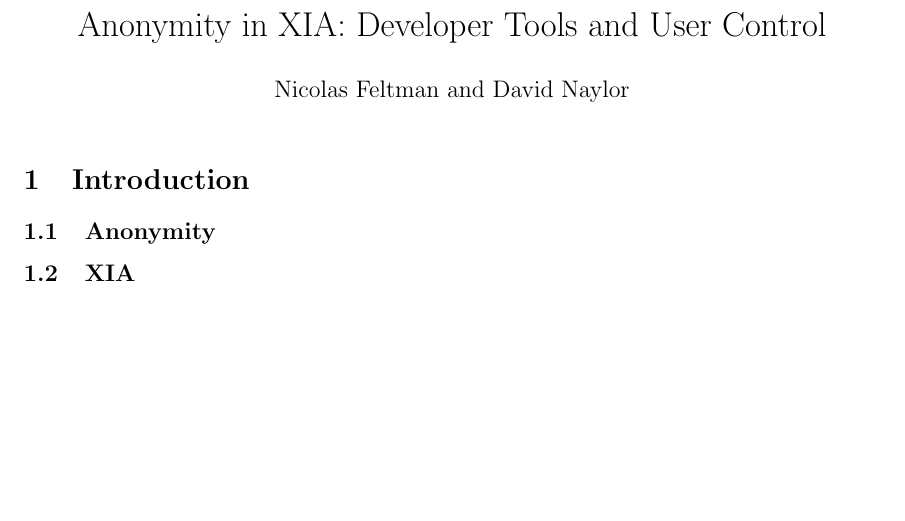
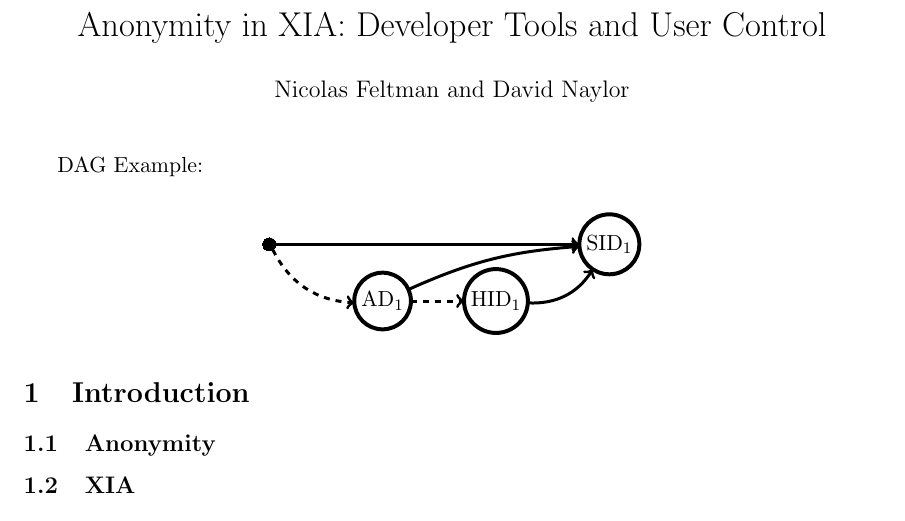
Before and after one commit to nfeltman/XIAnon, a LaTeX document (Writeup/writeup.tex): part of page 1 of 2, cut so that both start at the same text, the shorter picture padded with empty space. Compiled offline with pdfLaTeX.

Commit message:
Added LaTeX DAG example

```diff
--- a/Writeup/writeup.tex
+++ b/Writeup/writeup.tex
@@ -15,6 +46,28 @@
 
 \begin{document}
 \maketitle
+
+
+DAG Example:\\
+\begin{center}
+\begin{tikzpicture}
+  \entrynode{A}
+  \Vertex[x=6,y=0,L=SID$_1$]{B}
+  \Vertex[x=2,y=-1,L=AD$_1$]{C}
+  \Vertex[x=4,y=-1,L=HID$_1$]{D}
+  \tikzstyle{EdgeStyle}=[->]
+  \Edge(A)(B)
+  \tikzstyle{EdgeStyle}=[dashed, bend right, ->]
+  \Edge(A)(C)
+  \tikzstyle{EdgeStyle}=[bend left=10, ->]
+  \Edge(C)(B)
+  \tikzstyle{EdgeStyle}=[dashed, ->]
+  \Edge(C)(D)
+  \tikzstyle{EdgeStyle}=[bend right, ->]
+  \Edge(D)(B)
+\end{tikzpicture}
+\end{center}
+
 
 \section{Introduction}
 \subsection{Anonymity}
```
Also changed, not shown: Writeup/writeup.pdf, Writeup/writeup.tex (31 more changed lines).
